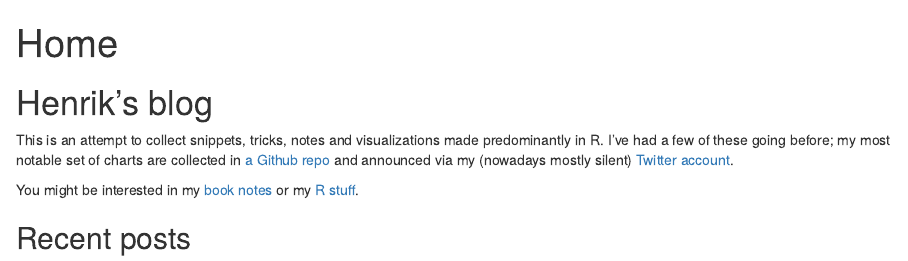
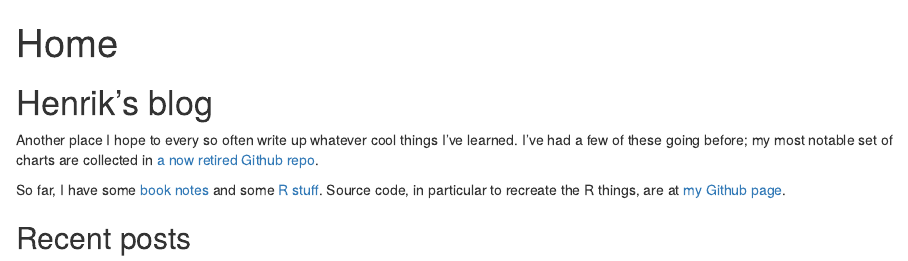
Before and after one commit to halhen/blog, an R Markdown document (content/_index.Rmarkdown): the page in a window 1100 px wide, from its top. Rendered offline with R 4.5, knitr and Pandoc, with nearby package versions.

Commit message:
Add github link to frontpage

```diff
--- a/content/_index.Rmarkdown
+++ b/content/_index.Rmarkdown
@@ -4,9 +4,9 @@ title: Home
 
 # Henrik's blog
 
-This is an attempt to collect snippets, tricks, notes and visualizations made predominantly in R. I've had a few of these going before; my most notable set of charts are collected in [a Github repo](https://github.com/halhen/viz-pub) and announced via my (nowadays mostly silent) [Twitter account](https://twitter.com/hnrklndbrg).
+Another place I hope to every so often write up whatever cool things I've learned. I've had a few of these going before; my most notable set of charts are collected in [a now retired Github repo](https://github.com/halhen/viz-pub).
 
-You might be interested in my [book notes](tags/book-notes/) or my [R stuff](tags/r/).
+So far, I have some [book notes](tags/book-notes/) and some [R stuff](tags/r/). Source code, in particular to recreate the R things, are at [my Github page](https://github.com/halhen/blog/).
 
 
 ## Recent posts
```
Also changed, not shown: 1 other file.
